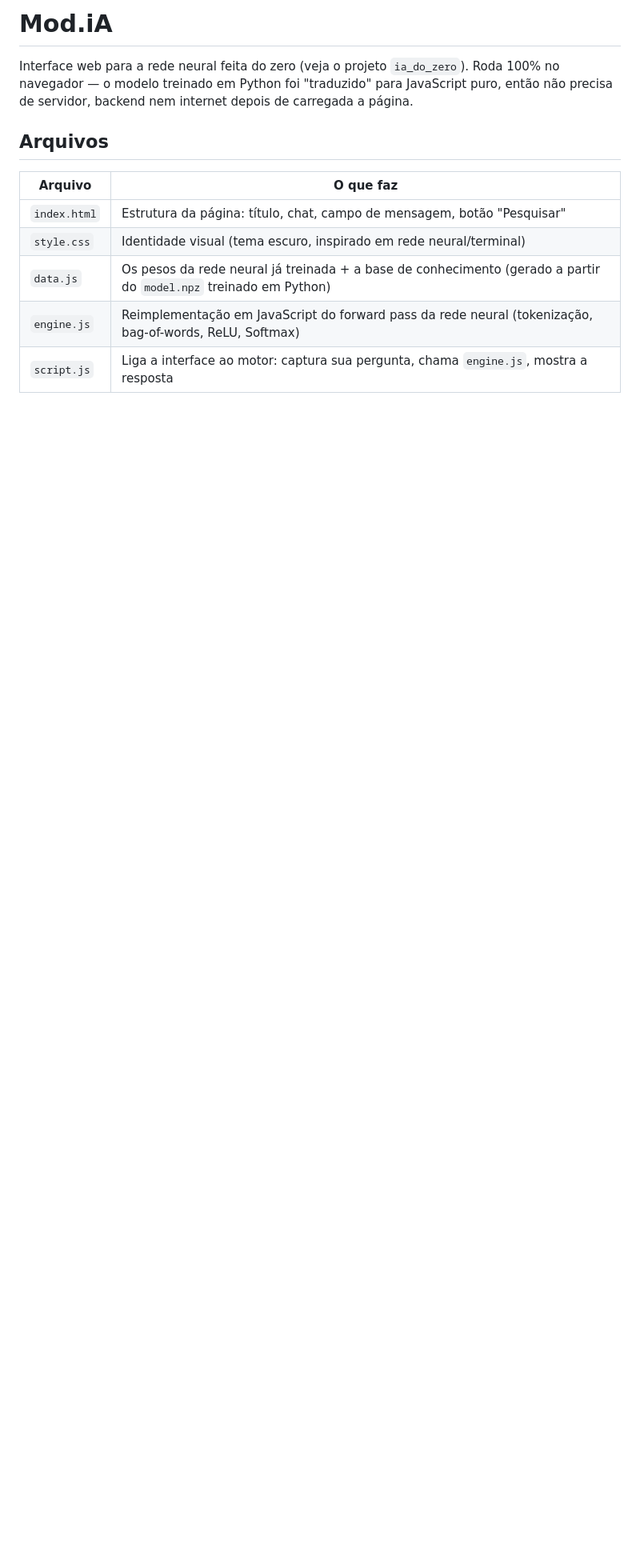
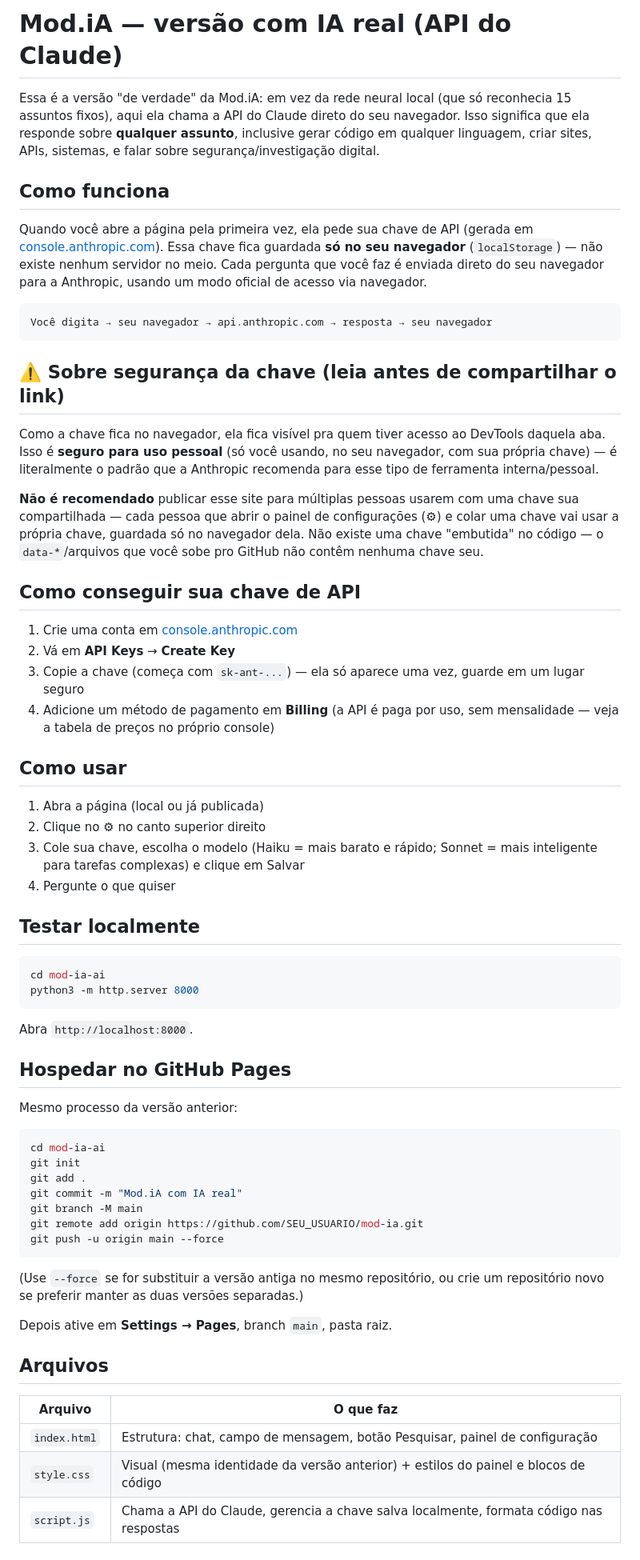
Before and after one commit to ande1000/MOD.IA-MODELO-IA, a Markdown page: README.md, the part around one of its changes. Shown at 80% size. GitHub-like rendering; blank space fills up the shorter version.

````diff
--- a/README.md
+++ b/README.md
@@ -1,17 +1,86 @@
-# Mod.iA
+# Mod.iA — versão com IA real (API do Claude)
 
-Interface web para a rede neural feita do zero (veja o projeto `ia_do_zero`).
-Roda 100% no navegador — o modelo treinado em Python foi "traduzido" para
-JavaScript puro, então não precisa de servidor, backend nem internet depois
-de carregada a página.
+Essa é a versão "de verdade" da Mod.iA: em vez da rede neural local (que só
+reconhecia 15 assuntos fixos), aqui ela chama a API do Claude direto do seu
+navegador. Isso significa que ela responde sobre **qualquer assunto**,
+inclusive gerar código em qualquer linguagem, criar sites, APIs, sistemas,
+e falar sobre segurança/investigação digital.
+
+## Como funciona
+
+Quando você abre a página pela primeira vez, ela pede sua chave de API
+(gerada em [console.anthropic.com](https://console.anthropic.com)). Essa
+chave fica guardada **só no seu navegador** (`localStorage`) — não existe
+nenhum servidor no meio. Cada pergunta que você faz é enviada direto do seu
+navegador para a Anthropic, usando um modo oficial de acesso via navegador.
+
+```
+Você digita → seu navegador → api.anthropic.com → resposta → seu navegador
+```
+
+## ⚠️ Sobre segurança da chave (leia antes de compartilhar o link)
+
+Como a chave fica no navegador, ela fica visível pra quem tiver acesso ao
+DevTools daquela aba. Isso é **seguro para uso pessoal** (só você usando, no
+seu navegador, com sua própria chave) — é literalmente o padrão que a
+Anthropic recomenda para esse tipo de ferramenta interna/pessoal.
+
+**Não é recomendado** publicar esse site para múltiplas pessoas usarem com
+uma chave sua compartilhada — cada pessoa que abrir o painel de
+configurações (⚙) e colar uma chave vai usar a própria chave, guardada só
+no navegador dela. Não existe uma chave "embutida" no código — o
+`data-*`/arquivos que você sobe pro GitHub não contêm nenhuma chave seu.
+
+## Como conseguir sua chave de API
+
+1. Crie uma conta em [console.anthropic.com](https://console.anthropic.com)
+2. Vá em **API Keys** → **Create Key**
+3. Copie a chave (começa com `sk-ant-...`) — ela só aparece uma vez, guarde
+   em um lugar seguro
+4. Adicione um método de pagamento em **Billing** (a API é paga por uso,
+   sem mensalidade — veja a tabela de preços no próprio console)
+
+## Como usar
+
+1. Abra a página (local ou já publicada)
+2. Clique no ⚙ no canto superior direito
+3. Cole sua chave, escolha o modelo (Haiku = mais barato e rápido; Sonnet =
+   mais inteligente para tarefas complexas) e clique em Salvar
+4. Pergunte o que quiser
+
+## Testar localmente
+
+```bash
+cd mod-ia-ai
+python3 -m http.server 8000
+```
+
+Abra `http://localhost:8000`.
+
+## Hospedar no GitHub Pages
+
+Mesmo processo da versão anterior:
+
+```bash
+cd mod-ia-ai
+git init
+git add .
+git commit -m "Mod.iA com IA real"
+git branch -M main
+git remote add origin https://github.com/SEU_USUARIO/mod-ia.git
+git push -u origin main --force
+```
+
+(Use `--force` se for substituir a versão antiga no mesmo repositório, ou
+crie um repositório novo se preferir manter as duas versões separadas.)
+
+Depois ative em **Settings → Pages**, branch `main`, pasta raiz.
 
 ## Arquivos
 
 | Arquivo | O que faz |
 |---|---|
-| `index.html` | Estrutura da página: título, chat, campo de mensagem, botão "Pesquisar" |
-| `style.css` | Identidade visual (tema escuro, inspirado em rede neural/terminal) |
-| `data.js` | Os pesos da rede neural já treinada + a base de conhecimento (gerado a partir do `model.npz` treinado em Python) |
-| `engine.js` | Reimplementação em JavaScript do forward pass da rede neural (tokenização, bag-of-words, ReLU, Softmax) |
-| `script.js` | Liga a interface ao motor: captura sua pergunta, chama `engine.js`, mostra a resposta |
+| `index.html` | Estrutura: chat, campo de mensagem, botão Pesquisar, painel de configuração |
+| `style.css` | Visual (mesma identidade da versão anterior) + estilos do painel e blocos de código |
+| `script.js` | Chama a API do Claude, gerencia a chave salva localmente, formata código nas respostas |
 
````
Also changed, not shown: other parts of README.md (+7 -67 lines).
